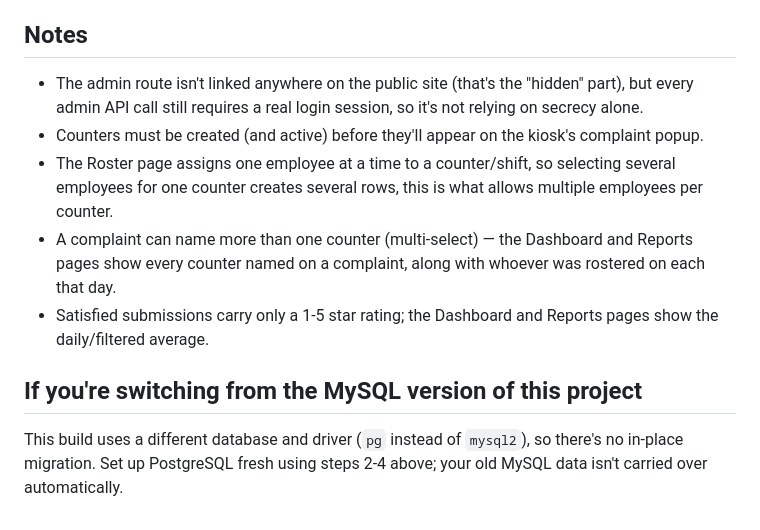
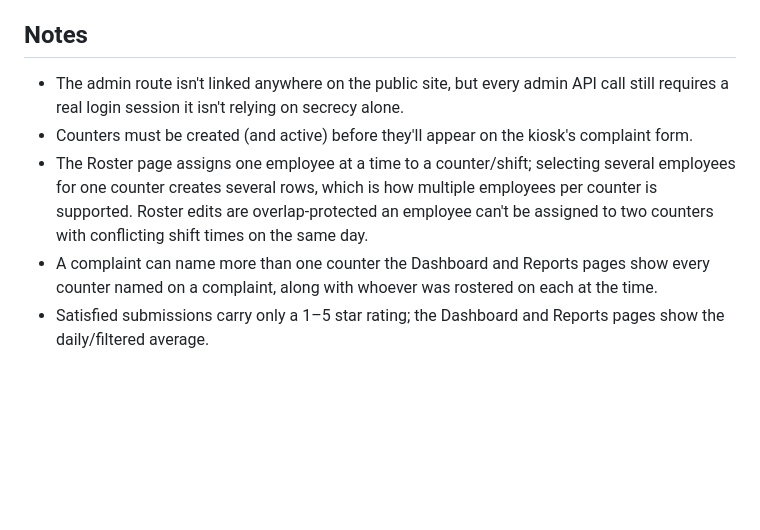
Before and after one commit to theashikd-git/Complain_Software_Kiosk, a Markdown page: README.md, the part around one of its changes. Rendered like a GitHub page; blank space fills up the shorter version.

```diff
--- a/README.md
+++ b/README.md
@@ -67,20 +178,18 @@ for auto-restart), then point kiosk tablets/PCs at
 
 ## Notes
-- The admin route isn't linked anywhere on the public site (that's the
-  "hidden" part), but every admin API call still requires a real login
-  session, so it's not relying on secrecy alone.
+
+- The admin route isn't linked anywhere on the public site, but every
+  admin API call still requires a real login session  it isn't relying on
+  secrecy alone.
 - Counters must be created (and active) before they'll appear on the
-  kiosk's complaint popup.
-- The Roster page assigns one employee at a time to a counter/shift, so
-  selecting several employees for one counter creates several rows, this
-  is what allows multiple employees per counter.
-- A complaint can name more than one counter (multi-select) — the
-  Dashboard and Reports pages show every counter named on a complaint,
-  along with whoever was rostered on each that day.
-- Satisfied submissions carry only a 1-5 star rating; the Dashboard and
+  kiosk's complaint form.
+- The Roster page assigns one employee at a time to a counter/shift;
+  selecting several employees for one counter creates several rows, which
+  is how multiple employees per counter is supported. Roster edits are
+  overlap-protected  an employee can't be assigned to two counters with
+  conflicting shift times on the same day.
+- A complaint can name more than one counter  the Dashboard and Reports
+  pages show every counter named on a complaint, along with whoever was
+  rostered on each at the time.
+- Satisfied submissions carry only a 1–5 star rating; the Dashboard and
   Reports pages show the daily/filtered average.
-
-## If you're switching from the MySQL version of this project
-This build uses a different database and driver (`pg` instead of `mysql2`),
-so there's no in-place migration. Set up PostgreSQL fresh using steps 2-4
-above; your old MySQL data isn't carried over automatically.
```
Also changed, not shown: other parts of README.md (+146 -35 lines).
